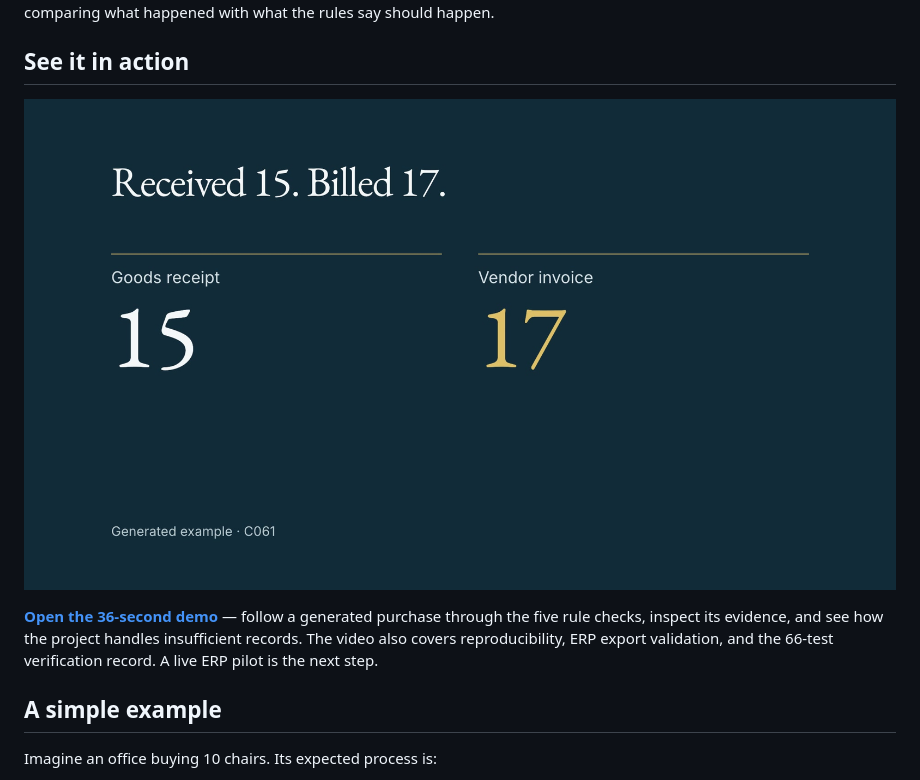
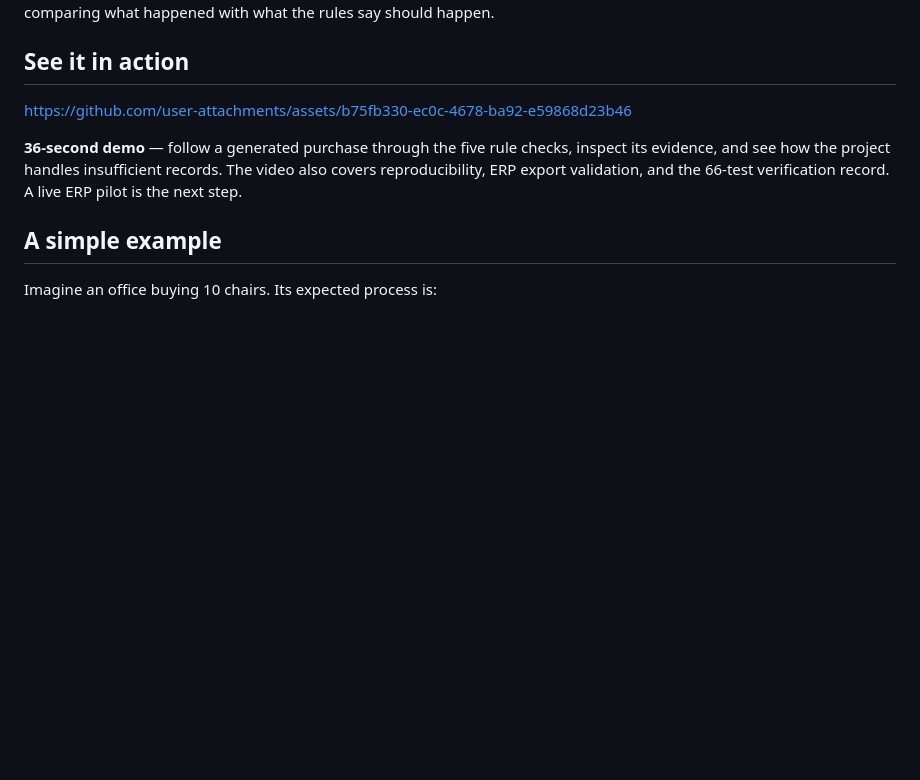
Before and after one commit to Atishmondi/p2p-conformance-experiment, a Markdown page: README.md, the part around the change. GitHub-like rendering; blank space fills up the shorter version.

Commit message:
docs: embed playable demo video in README

```diff
--- a/README.md
+++ b/README.md
@@ -8,9 +8,9 @@ This project reads the recorded steps of a purchase, checks them against five ex
 
 ## See it in action
 
-[![Purchase-to-pay demo: 15 units received and 17 billed](docs/media/p2p-demo.jpg)](docs/media/p2p-demo.mp4)
+https://github.com/user-attachments/assets/b75fb330-ec0c-4678-ba92-e59868d23b46
 
-**[Open the 36-second demo](docs/media/p2p-demo.mp4)** — follow a generated purchase through the five rule checks, inspect its evidence, and see how the project handles insufficient records. The video also covers reproducibility, ERP export validation, and the 66-test verification record. A live ERP pilot is the next step.
+**36-second demo** — follow a generated purchase through the five rule checks, inspect its evidence, and see how the project handles insufficient records. The video also covers reproducibility, ERP export validation, and the 66-test verification record. A live ERP pilot is the next step.
 
 ## A simple example
 
```
